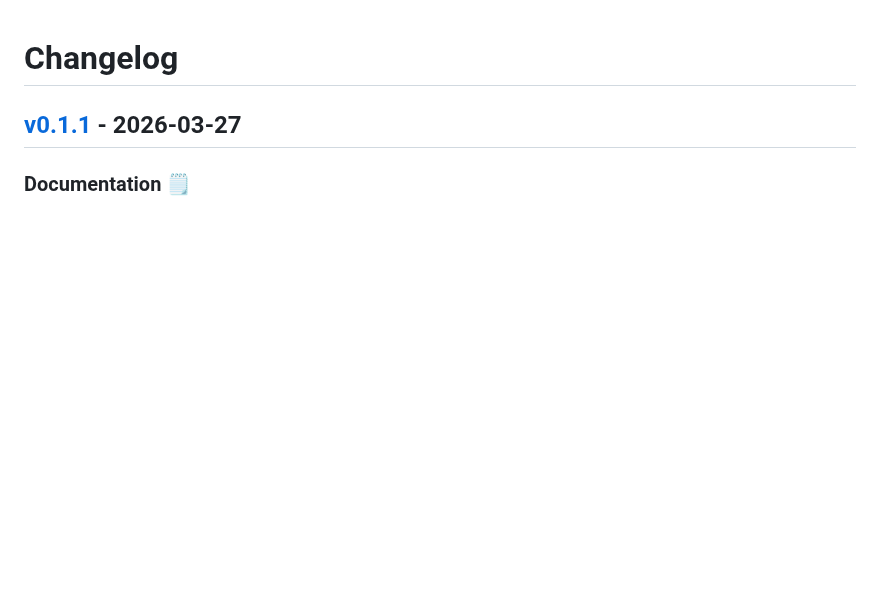
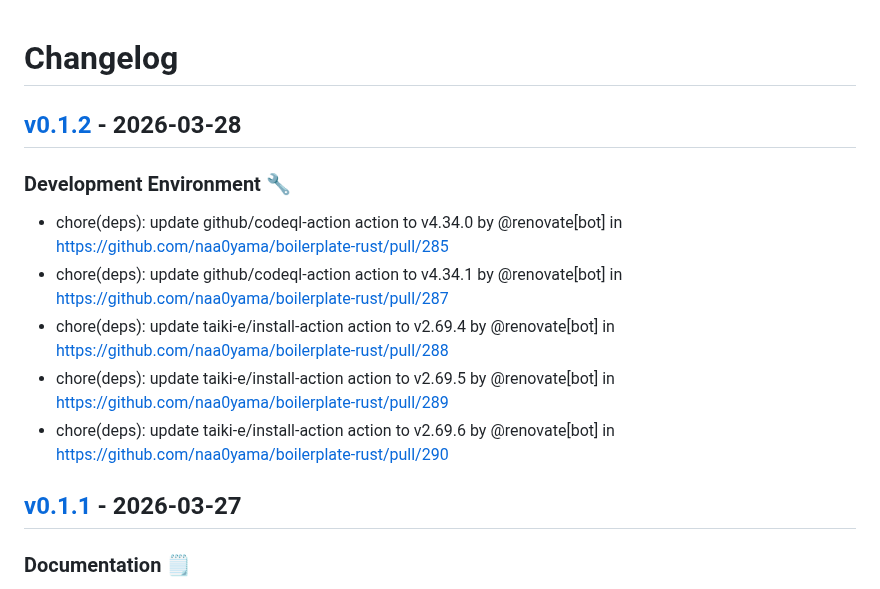
Before and after one commit to naa0yama/boilerplate-rust, a Markdown page: CHANGELOG.md, the part around the change. GitHub-like rendering; blank space fills up the shorter version.

Commit message:
[tagpr] update CHANGELOG.md

```diff
--- a/CHANGELOG.md
+++ b/CHANGELOG.md
@@ -1,4 +1,12 @@
 # Changelog
+
+## [v0.1.2](https://github.com/naa0yama/boilerplate-rust/compare/v0.1.1...v0.1.2) - 2026-03-28
+### Development Environment 🔧
+- chore(deps): update github/codeql-action action to v4.34.0 by @renovate[bot] in https://github.com/naa0yama/boilerplate-rust/pull/285
+- chore(deps): update github/codeql-action action to v4.34.1 by @renovate[bot] in https://github.com/naa0yama/boilerplate-rust/pull/287
+- chore(deps): update taiki-e/install-action action to v2.69.4 by @renovate[bot] in https://github.com/naa0yama/boilerplate-rust/pull/288
+- chore(deps): update taiki-e/install-action action to v2.69.5 by @renovate[bot] in https://github.com/naa0yama/boilerplate-rust/pull/289
+- chore(deps): update taiki-e/install-action action to v2.69.6 by @renovate[bot] in https://github.com/naa0yama/boilerplate-rust/pull/290
 
 ## [v0.1.1](https://github.com/naa0yama/boilerplate-rust/compare/v0.1.0...v0.1.1) - 2026-03-27
 
```
